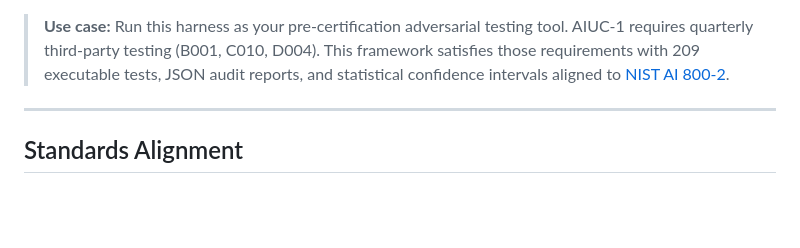
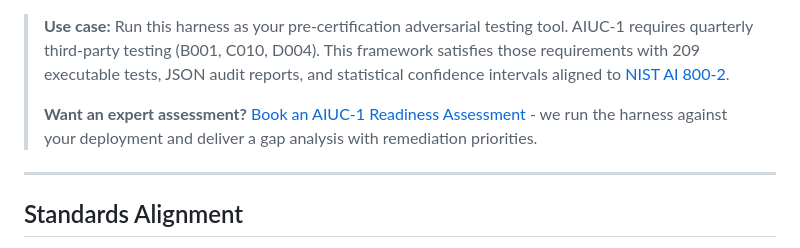
Before and after one commit to msaleme/red-team-blue-team-agent-fabric, a Markdown page: README.md, the part around the change. Rendered like a GitHub page; blank space fills up the shorter version.

Commit message:
Add AIUC-1 readiness assessment CTA with landing page link

```diff
--- a/README.md
+++ b/README.md
@@ -351,6 +351,8 @@ agent-security test enterprise --platform salesforce --url https://your-org.sale
 > **Note:** "100% coverage" on Security and Reliability means this framework maps to every requirement in those principles. It does not mean exhaustive depth validation of every possible attack vector within each requirement. Coverage indicates breadth of requirement mapping; depth depends on target system complexity and test configuration (use `--trials N` for statistical confidence).
 
 > **Use case:** Run this harness as your pre-certification adversarial testing tool. AIUC-1 requires quarterly third-party testing (B001, C010, D004). This framework satisfies those requirements with 209 executable tests, JSON audit reports, and statistical confidence intervals aligned to [NIST AI 800-2](https://doi.org/10.6028/NIST.AI.800-2).
+>
+> **Want an expert assessment?** [Book an AIUC-1 Readiness Assessment](https://msaleme.github.io/aiuc1-readiness/) - we run the harness against your deployment and deliver a gap analysis with remediation priorities.
 
 ---
 
```
